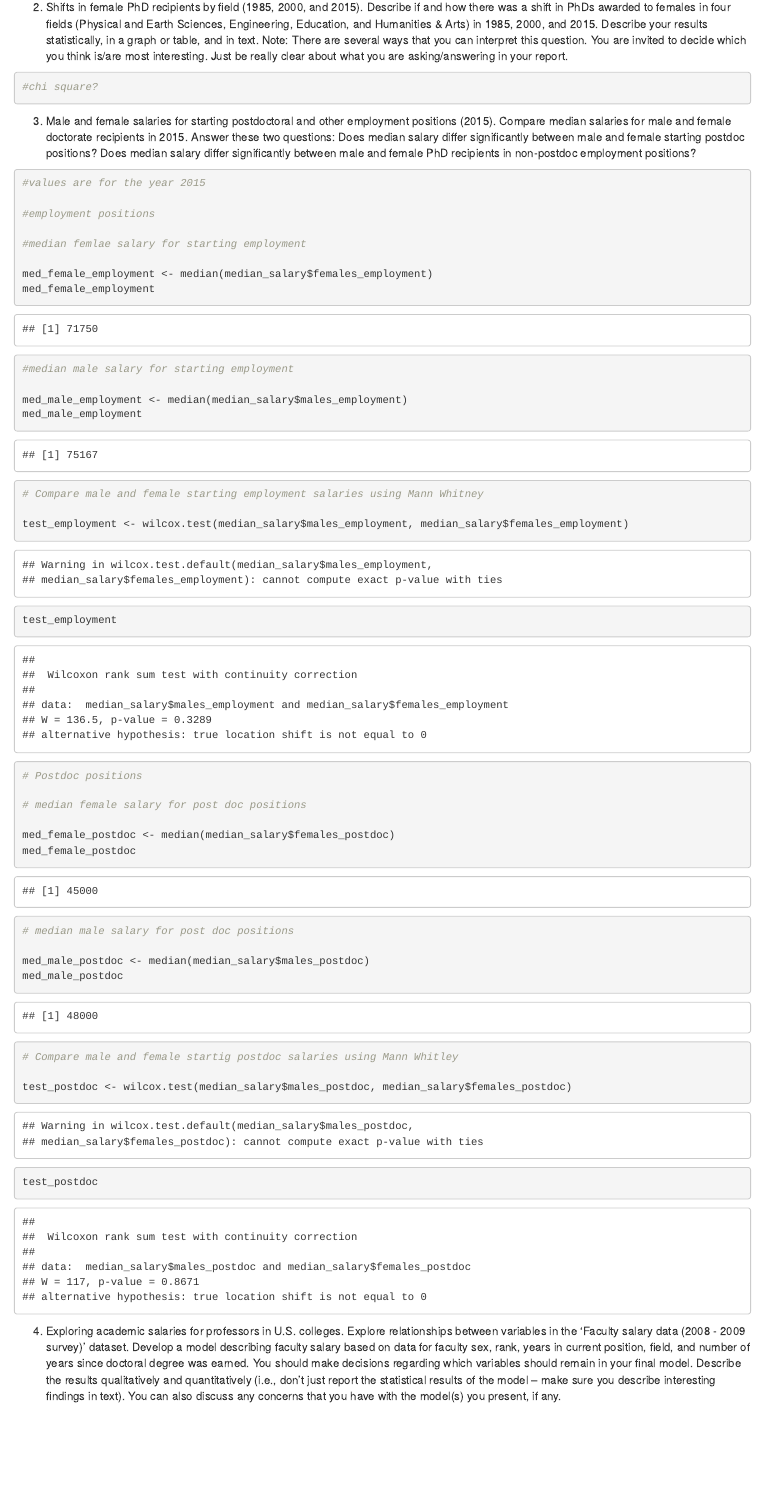
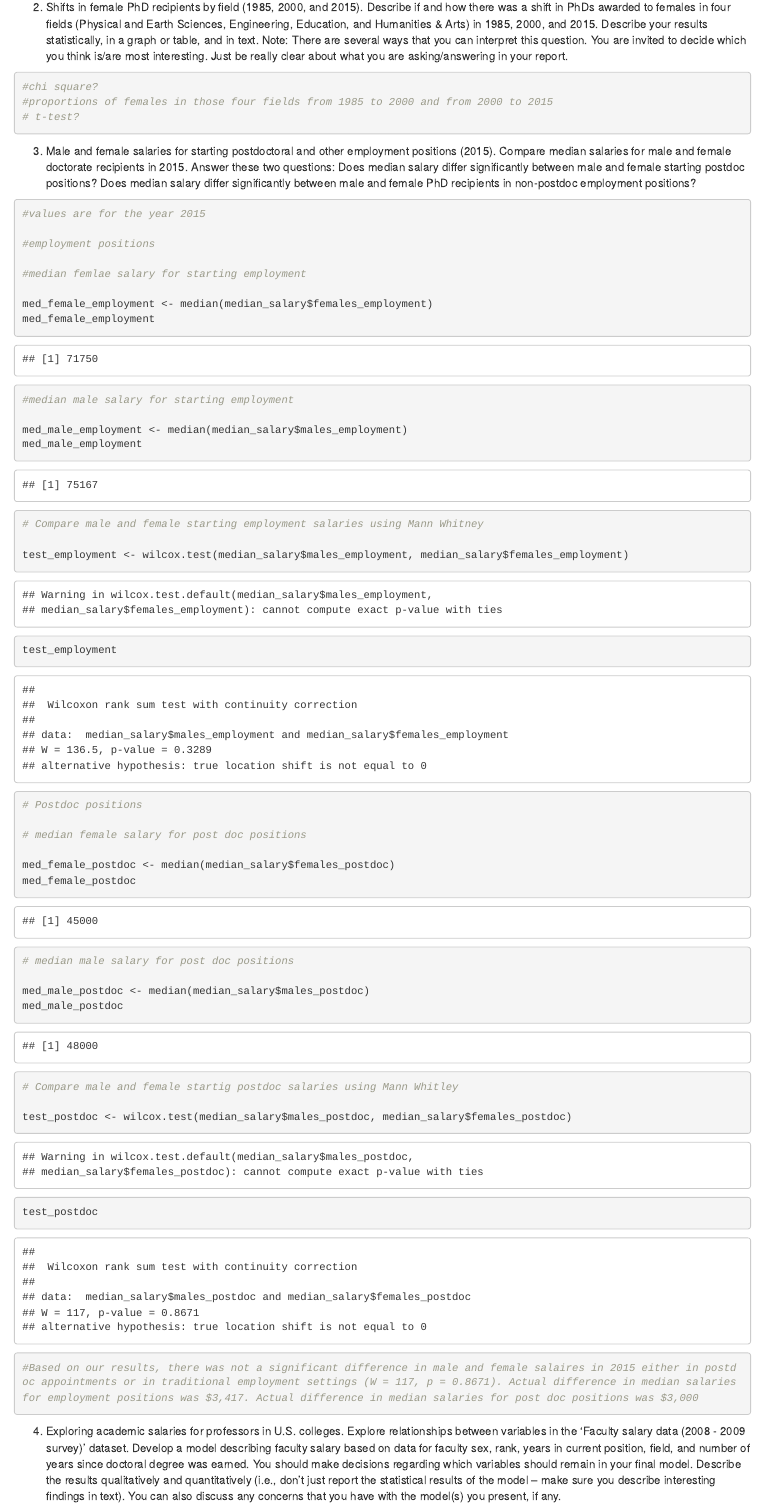
Before and after one commit to kellyodion/assignment-5-graduate-enrollment, an R Markdown document (assignment-5.Rmd): the page in a window 1100 px wide, from 3380 px down. Rendered offline with R 4.5, knitr and Pandoc, with nearby package versions.

Commit message:
finished non parametric tests

````diff
--- a/assignment-5.Rmd
+++ b/assignment-5.Rmd
@@ -101,6 +101,11 @@ which you think is/are most interesting. Just be really clear about what you are
 your report.
 ```{r}
 #chi square?
+#proportions of females in those four fields from 1985 to 2000 and from 2000 to 2015
+# t-test?
+
+
+
 ```
 
 3) Male and female salaries for starting postdoctoral and other employment positions (2015).
@@ -146,6 +150,10 @@ test_postdoc <- wilcox.test(median_salary$males_postdoc, median_salary$females_p
 
 test_postdoc
 
+
+#Based on our results, there was not a significant difference in male and female salaires in 2015 either in postdoc appointments or in traditional employment settings (W = 117, p = 0.8671). Actual difference in median salaries for employment positions was $3,417. Actual difference in median salaries for post doc positions was $3,000
+
+
 ```
 
 4) Exploring academic salaries for professors in U.S. colleges. Explore relationships between
````
Also changed, not shown: assignment-5.Rmd (3 more changed lines).
